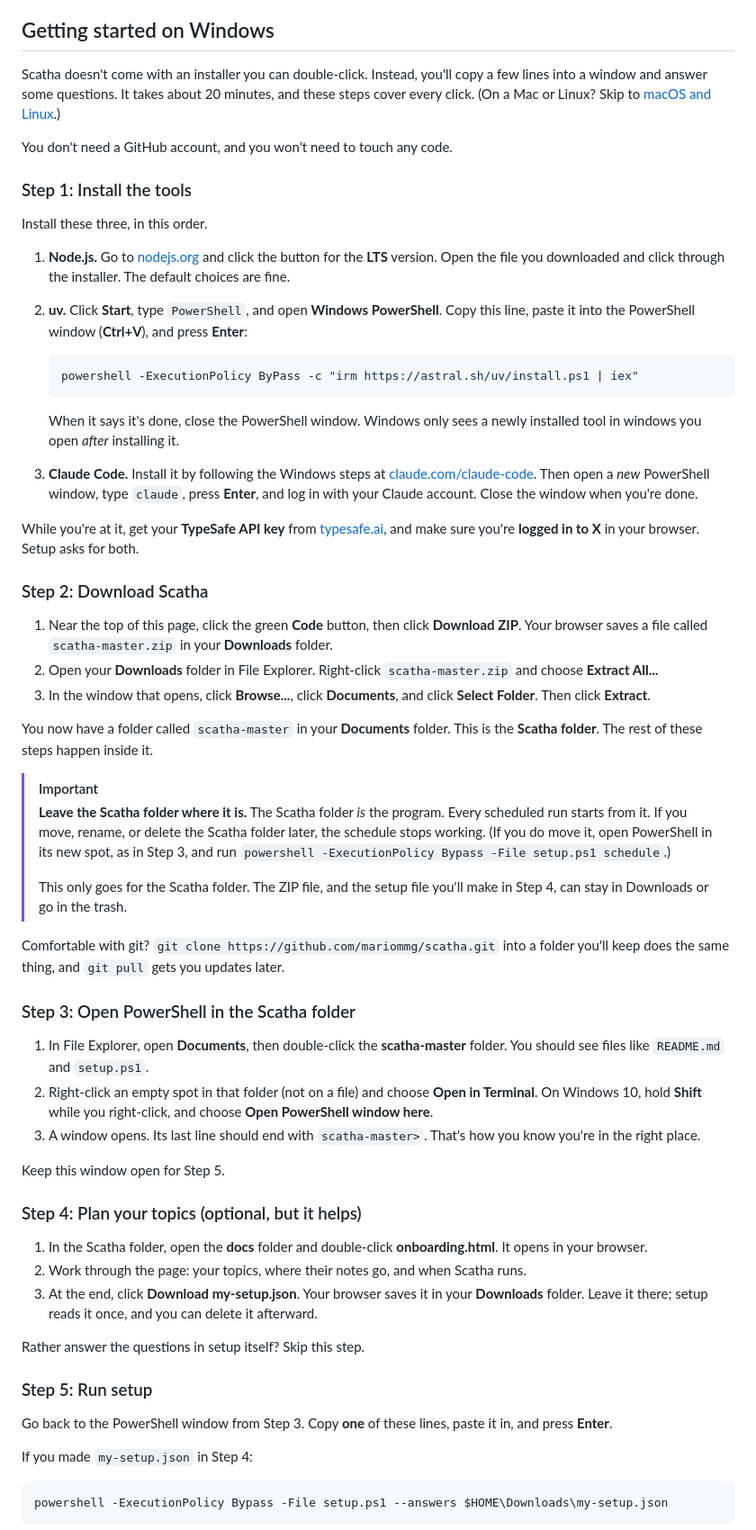
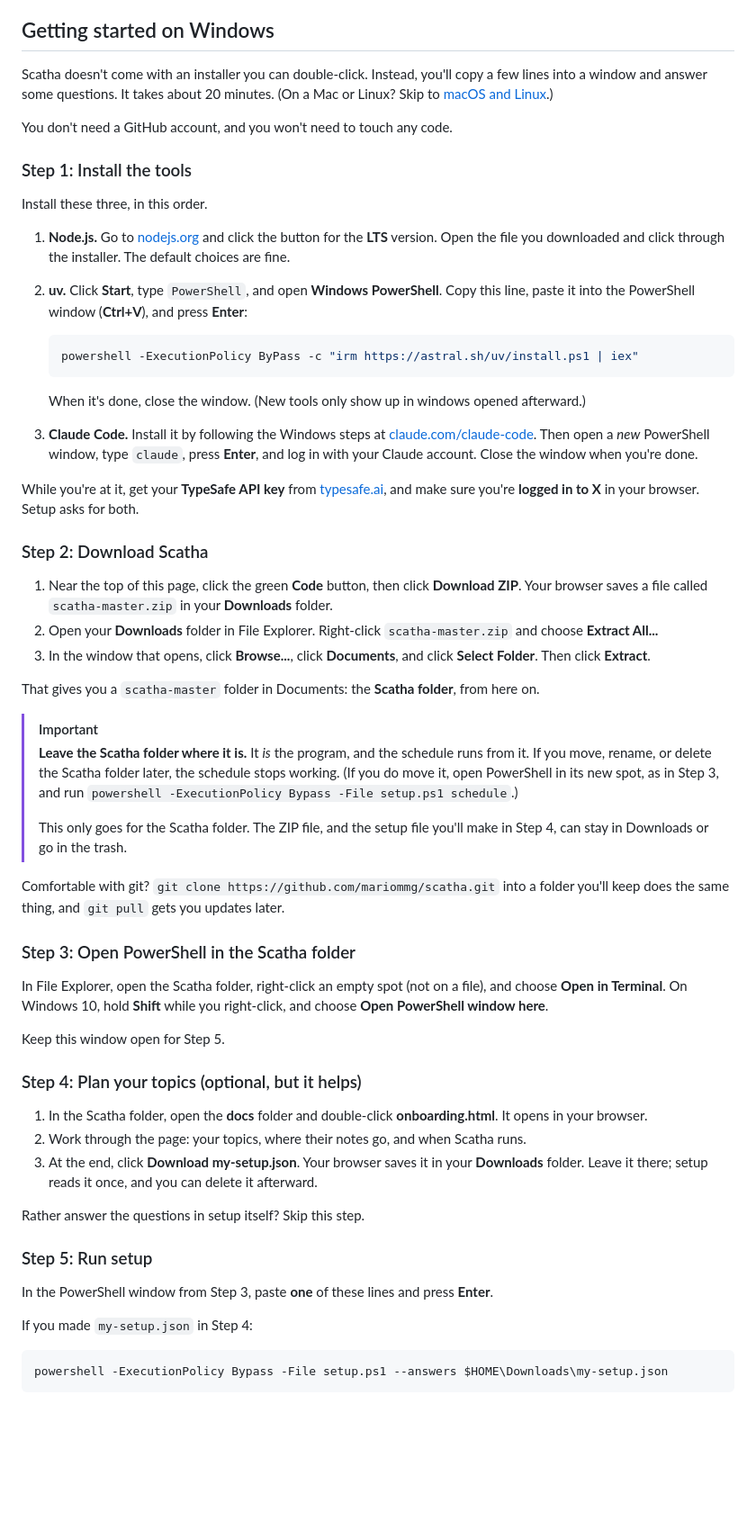
Before and after one commit to mariommg/scatha, a Markdown page: README.md, the part around the change. Shown at 90% size. Drawn GitHub-style; blank space fills up the shorter version.

Commit message:
README: scale the Windows walkthrough back a notch
Co-Authored-By: Claude Opus 5.5 <noreply@anthropic.com>

````diff
--- a/README.md
+++ b/README.md
@@ -43,7 +43,7 @@ From there, it's your call:
 
 ## Getting started on Windows
 
-Scatha doesn't come with an installer you can double-click. Instead, you'll copy a few lines into a window and answer some questions. It takes about 20 minutes, and these steps cover every click. (On a Mac or Linux? Skip to [macOS and Linux](#getting-started-on-macos-or-linux).)
+Scatha doesn't come with an installer you can double-click. Instead, you'll copy a few lines into a window and answer some questions. It takes about 20 minutes. (On a Mac or Linux? Skip to [macOS and Linux](#getting-started-on-macos-or-linux).)
 
 You don't need a GitHub account, and you won't need to touch any code.
 
@@ -58,7 +58,7 @@ Install these three, in this order.
    powershell -ExecutionPolicy ByPass -c "irm https://astral.sh/uv/install.ps1 | iex"
    ```
 
-   When it says it's done, close the PowerShell window. Windows only sees a newly installed tool in windows you open *after* installing it.
+   When it's done, close the window. (New tools only show up in windows opened afterward.)
 3. **Claude Code.** Install it by following the Windows steps at [claude.com/claude-code](https://claude.com/claude-code). Then open a *new* PowerShell window, type `claude`, press **Enter**, and log in with your Claude account. Close the window when you're done.
 
 While you're at it, get your **TypeSafe API key** from [typesafe.ai](https://typesafe.ai), and make sure you're **logged in to X** in your browser. Setup asks for both.
@@ -69,10 +69,10 @@ While you're at it, get your **TypeSafe API key** from [typesafe.ai](https://typ
 2. Open your **Downloads** folder in File Explorer. Right-click `scatha-master.zip` and choose **Extract All...**
 3. In the window that opens, click **Browse...**, click **Documents**, and click **Select Folder**. Then click **Extract**.
 
-You now have a folder called `scatha-master` in your **Documents** folder. This is the **Scatha folder**. The rest of these steps happen inside it.
+That gives you a `scatha-master` folder in Documents: the **Scatha folder**, from here on.
 
 > [!IMPORTANT]
-> **Leave the Scatha folder where it is.** The Scatha folder *is* the program. Every scheduled run starts from it. If you move, rename, or delete the Scatha folder later, the schedule stops working. (If you do move it, open PowerShell in its new spot, as in Step 3, and run `powershell -ExecutionPolicy Bypass -File setup.ps1 schedule`.)
+> **Leave the Scatha folder where it is.** It *is* the program, and the schedule runs from it. If you move, rename, or delete the Scatha folder later, the schedule stops working. (If you do move it, open PowerShell in its new spot, as in Step 3, and run `powershell -ExecutionPolicy Bypass -File setup.ps1 schedule`.)
 >
 > This only goes for the Scatha folder. The ZIP file, and the setup file you'll make in Step 4, can stay in Downloads or go in the trash.
 
@@ -80,9 +80,7 @@ Comfortable with git? `git clone https://github.com/mariommg/scatha.git` into a
 
 ### Step 3: Open PowerShell in the Scatha folder
 
-1. In File Explorer, open **Documents**, then double-click the **scatha-master** folder. You should see files like `README.md` and `setup.ps1`.
-2. Right-click an empty spot in that folder (not on a file) and choose **Open in Terminal**. On Windows 10, hold **Shift** while you right-click, and choose **Open PowerShell window here**.
-3. A window opens. Its last line should end with `scatha-master>`. That's how you know you're in the right place.
+In File Explorer, open the Scatha folder, right-click an empty spot (not on a file), and choose **Open in Terminal**. On Windows 10, hold **Shift** while you right-click, and choose **Open PowerShell window here**.
 
 Keep this window open for Step 5.
 
@@ -96,7 +94,7 @@ Rather answer the questions in setup itself? Skip this step.
 
 ### Step 5: Run setup
 
-Go back to the PowerShell window from Step 3. Copy **one** of these lines, paste it in, and press **Enter**.
+In the PowerShell window from Step 3, paste **one** of these lines and press **Enter**.
 
 If you made `my-setup.json` in Step 4:
 
````
